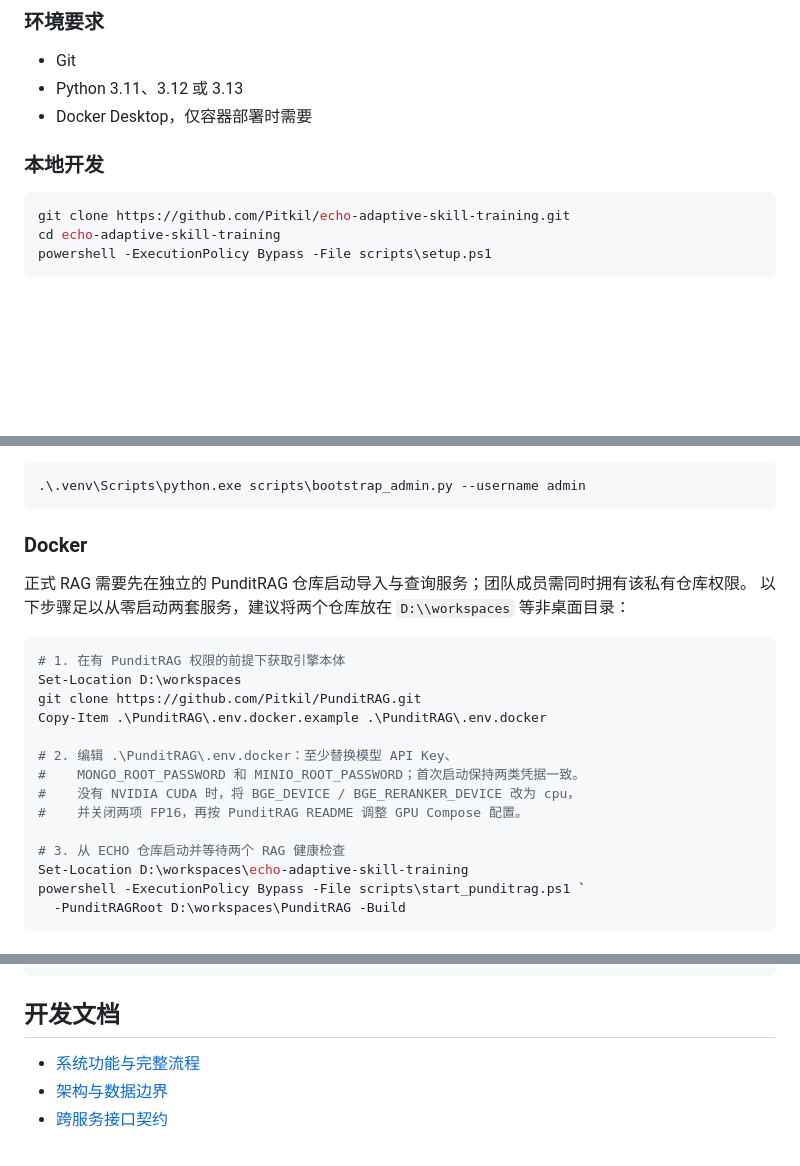
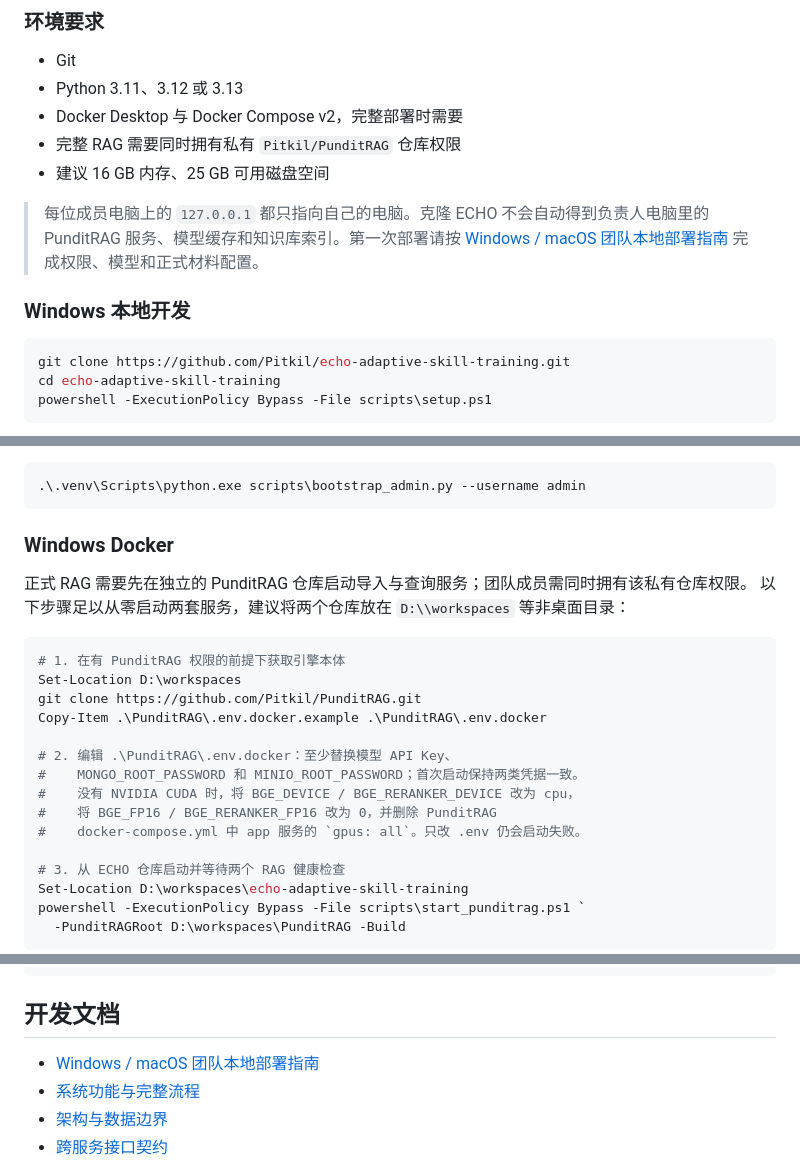
Before and after one commit to Pitkil/echo-adaptive-skill-training, a Markdown page: README.md, 3 parts joined by grey strips. Rendered like a GitHub page; blank space fills up the shorter version.

````diff
--- a/README.md
+++ b/README.md
@@ -204,9 +204,15 @@ README 只描述代码已经提供的能力，不把样例数据或适配器写
 
 - Git
 - Python 3.11、3.12 或 3.13
-- Docker Desktop，仅容器部署时需要
+- Docker Desktop 与 Docker Compose v2，完整部署时需要
+- 完整 RAG 需要同时拥有私有 `Pitkil/PunditRAG` 仓库权限
+- 建议 16 GB 内存、25 GB 可用磁盘空间
 
-### 本地开发
+> 每位成员电脑上的 `127.0.0.1` 都只指向自己的电脑。克隆 ECHO 不会自动得到负责人电脑里的
+> PunditRAG 服务、模型缓存和知识库索引。第一次部署请按
+> [Windows / macOS 团队本地部署指南](docs/team-setup-windows-macos.md) 完成权限、模型和正式材料配置。
+
+### Windows 本地开发
 
 ```powershell
 git clone https://github.com/Pitkil/echo-adaptive-skill-training.git
@@ -234,7 +240,7 @@ powershell -ExecutionPolicy Bypass -File scripts\dev.ps1
 .\.venv\Scripts\python.exe scripts\bootstrap_admin.py --username admin
 ```
 
-### Docker
+### Windows Docker
 
 正式 RAG 需要先在独立的 PunditRAG 仓库启动导入与查询服务；团队成员需同时拥有该私有仓库权限。
 以下步骤足以从零启动两套服务，建议将两个仓库放在 `D:\\workspaces` 等非桌面目录：
@@ -248,7 +254,8 @@ Copy-Item .\PunditRAG\.env.docker.example .\PunditRAG\.env.docker
 # 2. 编辑 .\PunditRAG\.env.docker：至少替换模型 API Key、
 #    MONGO_ROOT_PASSWORD 和 MINIO_ROOT_PASSWORD；首次启动保持两类凭据一致。
 #    没有 NVIDIA CUDA 时，将 BGE_DEVICE / BGE_RERANKER_DEVICE 改为 cpu，
-#    并关闭两项 FP16，再按 PunditRAG README 调整 GPU Compose 配置。
+#    将 BGE_FP16 / BGE_RERANKER_FP16 改为 0，并删除 PunditRAG
+#    docker-compose.yml 中 app 服务的 `gpus: all`。只改 .env 仍会启动失败。
 
 # 3. 从 ECHO 仓库启动并等待两个 RAG 健康检查
 Set-Location D:\workspaces\echo-adaptive-skill-training
@@ -349,6 +411,7 @@ tests/                        单元测试与跨服务契约测试
 
 ## 开发文档
 
+- [Windows / macOS 团队本地部署指南](docs/team-setup-windows-macos.md)
 - [系统功能与完整流程](docs/system-overview.md)
 - [架构与数据边界](docs/architecture.md)
 - [跨服务接口契约](docs/service-contracts.md)
````
Also changed, not shown: other parts of README.md (+56 -1 lines), docs/team-setup-windows-macos.md (added, +581 -0 lines).
